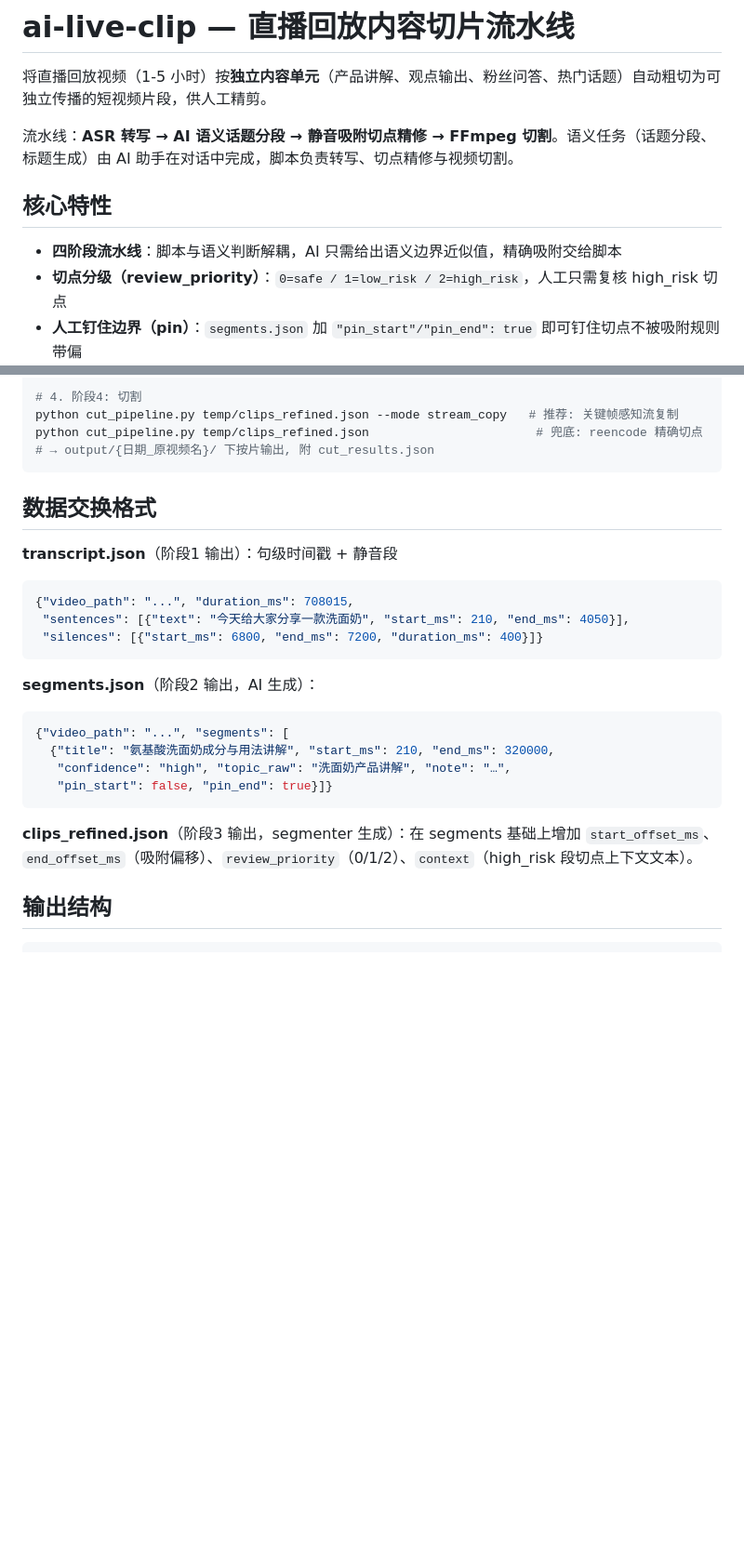
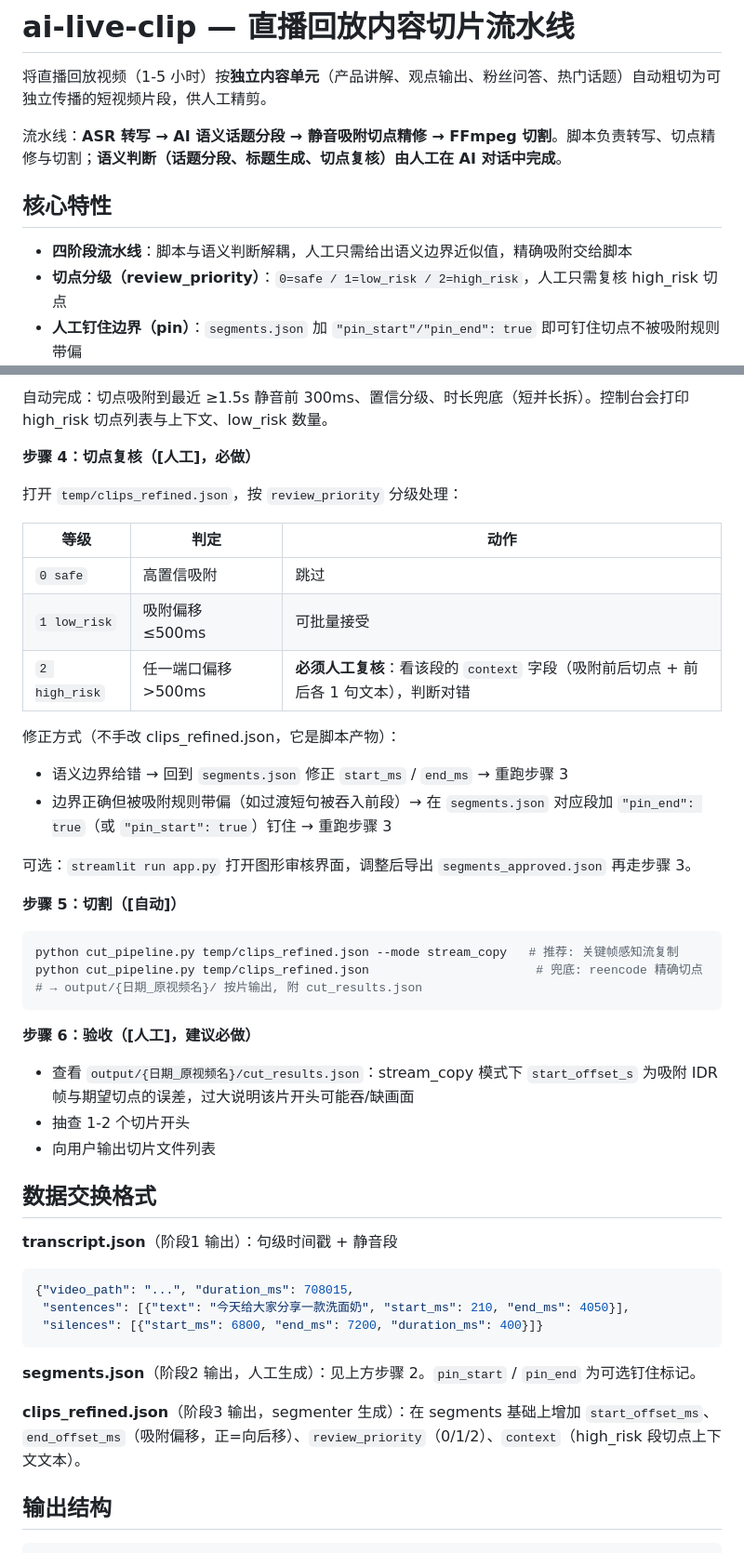
Before and after one commit to kongxiangyi1/AILiveClip, a Markdown page: README.md, 2 parts joined by grey strips. Shown at 93% size. Rendered like a GitHub page; blank space fills up the shorter version.

````diff
--- a/README.md
+++ b/README.md
@@ -2,11 +2,11 @@
 
 将直播回放视频（1-5 小时）按**独立内容单元**（产品讲解、观点输出、粉丝问答、热门话题）自动粗切为可独立传播的短视频片段，供人工精剪。
 
-流水线：**ASR 转写 → AI 语义话题分段 → 静音吸附切点精修 → FFmpeg 切割**。语义任务（话题分段、标题生成）由 AI 助手在对话中完成，脚本负责转写、切点精修与视频切割。
+流水线：**ASR 转写 → AI 语义话题分段 → 静音吸附切点精修 → FFmpeg 切割**。脚本负责转写、切点精修与切割；**语义判断（话题分段、标题生成、切点复核）由人工在 AI 对话中完成**。
 
 ## 核心特性
 
-- **四阶段流水线**：脚本与语义判断解耦，AI 只需给出语义边界近似值，精确吸附交给脚本
+- **四阶段流水线**：脚本与语义判断解耦，人工只需给出语义边界近似值，精确吸附交给脚本
 - **切点分级（review_priority）**：`0=safe / 1=low_risk / 2=high_risk`，人工只需复核 high_risk 切点
 - **人工钉住边界（pin）**：`segments.json` 加 `"pin_start"/"pin_end": true` 即可钉住切点不被吸附规则带偏
 - **静音吸附**：切点自动吸附到最近 ≥1.5s 静音前 300ms；±15s 内无静音则标记 `confidence=low` 拒绝吸附
@@ -53,9 +90,36 @@ python segmenter.py
 
-# 4. 阶段4: 切割
+自动完成：切点吸附到最近 ≥1.5s 静音前 300ms、置信分级、时长兜底（短并长拆）。控制台会打印 high_risk 切点列表与上下文、low_risk 数量。
+
+**步骤 4：切点复核（[人工]，必做）**
+
+打开 `temp/clips_refined.json`，按 `review_priority` 分级处理：
+
+| 等级 | 判定 | 动作 |
+|------|------|------|
+| `0 safe` | 高置信吸附 | 跳过 |
+| `1 low_risk` | 吸附偏移 ≤500ms | 可批量接受 |
+| `2 high_risk` | 任一端口偏移 >500ms | **必须人工复核**：看该段的 `context` 字段（吸附前后切点 + 前后各 1 句文本），判断对错 |
+
+修正方式（不手改 clips_refined.json，它是脚本产物）：
+
+- 语义边界给错 → 回到 `segments.json` 修正 `start_ms` / `end_ms` → 重跑步骤 3
+- 边界正确但被吸附规则带偏（如过渡短句被吞入前段）→ 在 `segments.json` 对应段加 `"pin_end": true`（或 `"pin_start": true`）钉住 → 重跑步骤 3
+
+可选：`streamlit run app.py` 打开图形审核界面，调整后导出 `segments_approved.json` 再走步骤 3。
+
+**步骤 5：切割（[自动]）**
+
+```powershell
 python cut_pipeline.py temp/clips_refined.json --mode stream_copy   # 推荐: 关键帧感知流复制
 python cut_pipeline.py temp/clips_refined.json                       # 兜底: reencode 精确切点
-# → output/{日期_原视频名}/ 下按片输出, 附 cut_results.json
+# → output/{日期_原视频名}/ 按片输出, 附 cut_results.json
 ```
+
+**步骤 6：验收（[人工]，建议必做）**
+
+- 查看 `output/{日期_原视频名}/cut_results.json`：stream_copy 模式下 `start_offset_s` 为吸附 IDR 帧与期望切点的误差，过大说明该片开头可能吞/缺画面
+- 抽查 1-2 个切片开头
+- 向用户输出切片文件列表
 
 ## 数据交换格式
 
@@ -66,15 +130,9 @@ python cut_pipeline.py temp/clips_refined.json                       # 兜底: r
  "silences": [{"start_ms": 6800, "end_ms": 7200, "duration_ms": 400}]}
 ```
 
-**segments.json**（阶段2 输出，AI 生成）：
-```json
-{"video_path": "...", "segments": [
-  {"title": "氨基酸洗面奶成分与用法讲解", "start_ms": 210, "end_ms": 320000,
-   "confidence": "high", "topic_raw": "洗面奶产品讲解", "note": "…",
-   "pin_start": false, "pin_end": true}]}
-```
+**segments.json**（阶段2 输出，人工生成）：见上方步骤 2。`pin_start` / `pin_end` 为可选钉住标记。
 
-**clips_refined.json**（阶段3 输出，segmenter 生成）：在 segments 基础上增加 `start_offset_ms`、`end_offset_ms`（吸附偏移）、`review_priority`（0/1/2）、`context`（high_risk 段切点上下文文本）。
+**clips_refined.json**（阶段3 输出，segmenter 生成）：在 segments 基础上增加 `start_offset_ms`、`end_offset_ms`（吸附偏移，正=向后移）、`review_priority`（0/1/2）、`context`（high_risk 段切点上下文文本）。
 
 ## 输出结构
 
````
Also changed, not shown: other parts of README.md (+48 -11 lines).
